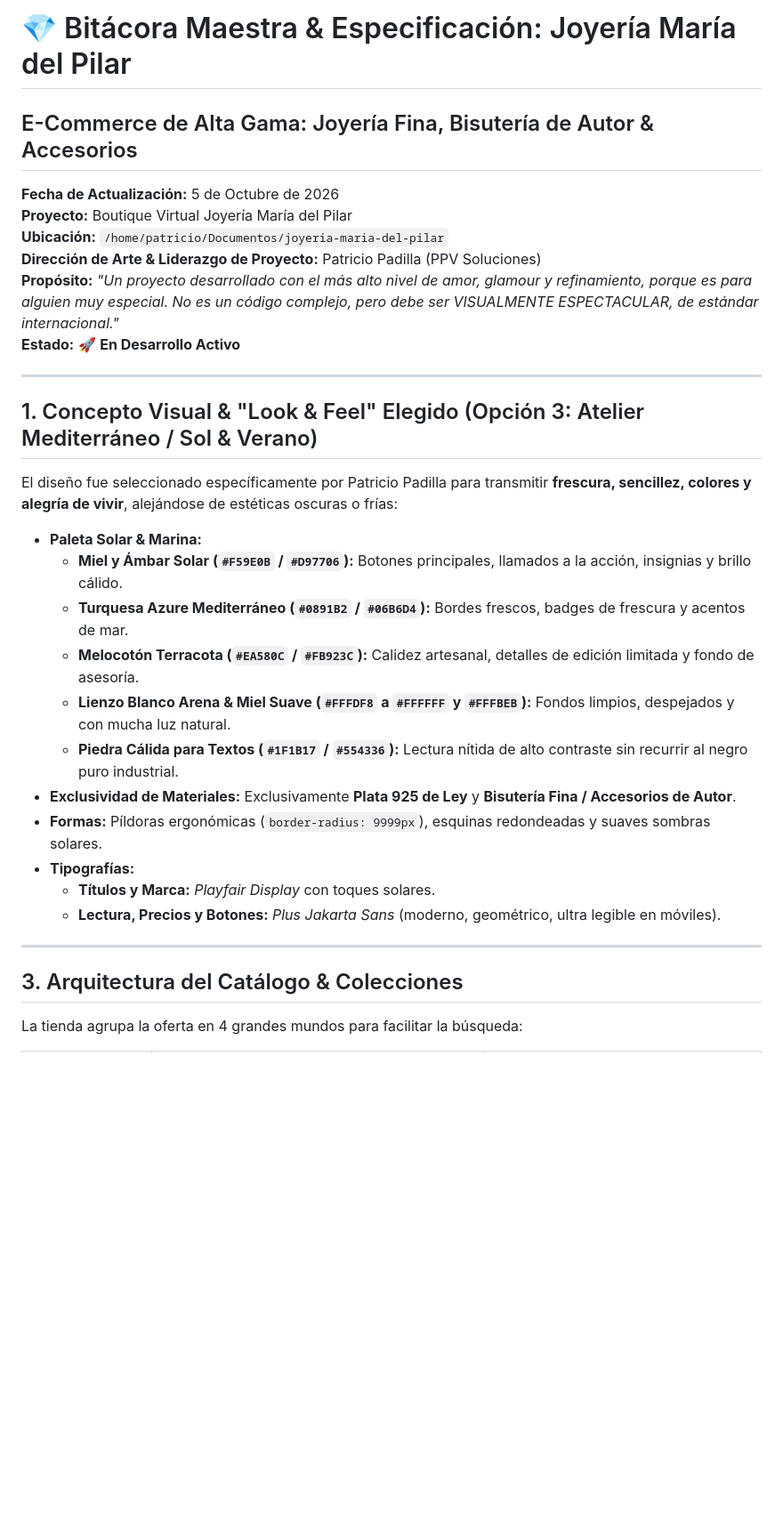
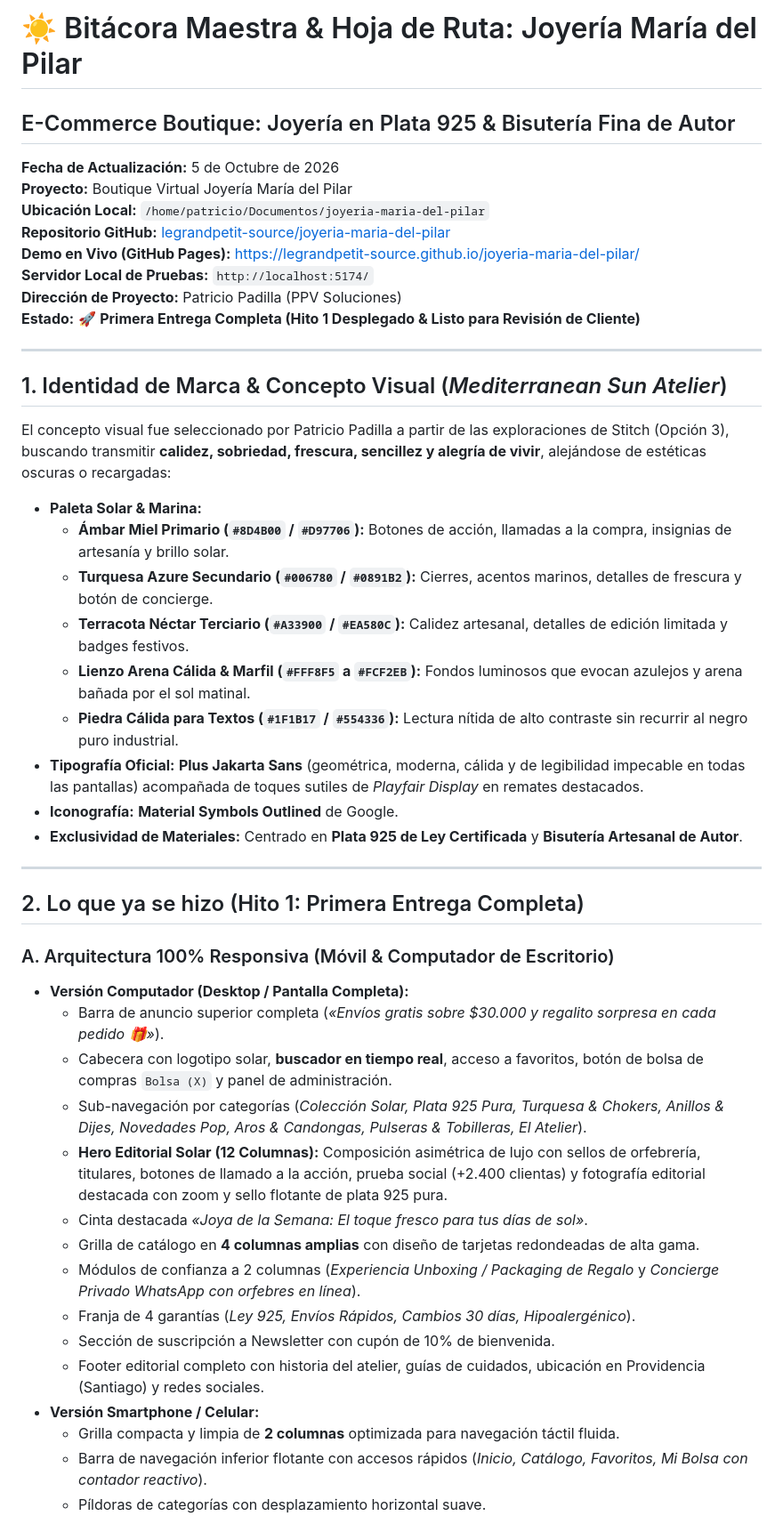
Before and after one commit to legrandpetit-source/joyeria-maria-del-pilar, a Markdown page: BITACORA_JOYERIA_MARIA_DEL_PILAR.md, the part around one of its changes. Shown at 89% size. Rendered like a GitHub page; blank space fills up the shorter version.

Commit message:
docs: actualizar bitácora maestra con hito 1 completado y pendientes para fase 2

```diff
--- a/BITACORA_JOYERIA_MARIA_DEL_PILAR.md
+++ b/BITACORA_JOYERIA_MARIA_DEL_PILAR.md
@@ -1,34 +1,49 @@
-# 💎 Bitácora Maestra & Especificación: Joyería María del Pilar
-## E-Commerce de Alta Gama: Joyería Fina, Bisutería de Autor & Accesorios
+# ☀️ Bitácora Maestra & Hoja de Ruta: Joyería María del Pilar
+## E-Commerce Boutique: Joyería en Plata 925 & Bisutería Fina de Autor
 
 **Fecha de Actualización:** 5 de Octubre de 2026
 **Proyecto:** Boutique Virtual Joyería María del Pilar
-**Ubicación:** `/home/patricio/Documentos/joyeria-maria-del-pilar`
-**Dirección de Arte & Liderazgo de Proyecto:** Patricio Padilla (PPV Soluciones)
-**Propósito:** *"Un proyecto desarrollado con el más alto nivel de amor, glamour y refinamiento, porque es para alguien muy especial. No es un código complejo, pero debe ser VISUALMENTE ESPECTACULAR, de estándar internacional."*
-**Estado:** 🚀 **En Desarrollo Activo**
+**Ubicación Local:** `/home/patricio/Documentos/joyeria-maria-del-pilar`
+**Repositorio GitHub:** [legrandpetit-source/joyeria-maria-del-pilar](https://github.com/legrandpetit-source/joyeria-maria-del-pilar)
+**Demo en Vivo (GitHub Pages):** [https://legrandpetit-source.github.io/joyeria-maria-del-pilar/](https://legrandpetit-source.github.io/joyeria-maria-del-pilar/)
+**Servidor Local de Pruebas:** `http://localhost:5174/`
+**Dirección de Proyecto:** Patricio Padilla (PPV Soluciones)
+**Estado:** 🚀 **Primera Entrega Completa (Hito 1 Desplegado & Listo para Revisión de Cliente)**
 
 ---
 
-## 1. Concepto Visual & "Look & Feel" Elegido (Opción 3: Atelier Mediterráneo / Sol & Verano)
+## 1. Identidad de Marca & Concepto Visual (*Mediterranean Sun Atelier*)
 
-El diseño fue seleccionado específicamente por Patricio Padilla para transmitir **frescura, sencillez, colores y alegría de vivir**, alejándose de estéticas oscuras o frías:
+El concepto visual fue seleccionado por Patricio Padilla a partir de las exploraciones de Stitch (Opción 3), buscando transmitir **calidez, sobriedad, frescura, sencillez y alegría de vivir**, alejándose de estéticas oscuras o recargadas:
 
 * **Paleta Solar & Marina:**
-  - **Miel y Ámbar Solar (`#F59E0B` / `#D97706`):** Botones principales, llamados a la acción, insignias y brillo cálido.
-  - **Turquesa Azure Mediterráneo (`#0891B2` / `#06B6D4`):** Bordes frescos, badges de frescura y acentos de mar.
-  - **Melocotón Terracota (`#EA580C` / `#FB923C`):** Calidez artesanal, detalles de edición limitada y fondo de asesoría.
-  - **Lienzo Blanco Arena & Miel Suave (`#FFFDF8` a `#FFFFFF` y `#FFFBEB`):** Fondos limpios, despejados y con mucha luz natural.
+  - **Ámbar Miel Primario (`#8D4B00` / `#D97706`):** Botones de acción, llamadas a la compra, insignias de artesanía y brillo solar.
+  - **Turquesa Azure Secundario (`#006780` / `#0891B2`):** Cierres, acentos marinos, detalles de frescura y botón de concierge.
+  - **Terracota Néctar Terciario (`#A33900` / `#EA580C`):** Calidez artesanal, detalles de edición limitada y badges festivos.
+  - **Lienzo Arena Cálida & Marfil (`#FFF8F5` a `#FCF2EB`):** Fondos luminosos que evocan azulejos y arena bañada por el sol matinal.
   - **Piedra Cálida para Textos (`#1F1B17` / `#554336`):** Lectura nítida de alto contraste sin recurrir al negro puro industrial.
-* **Exclusividad de Materiales:** Exclusivamente **Plata 925 de Ley** y **Bisutería Fina / Accesorios de Autor**.
-* **Formas:** Píldoras ergonómicas (`border-radius: 9999px`), esquinas redondeadas y suaves sombras solares.
-* **Tipografías:**
-  - **Títulos y Marca:** *Playfair Display* con toques solares.
-  - **Lectura, Precios y Botones:** *Plus Jakarta Sans* (moderno, geométrico, ultra legible en móviles).
+* **Tipografía Oficial:** **Plus Jakarta Sans** (geométrica, moderna, cálida y de legibilidad impecable en todas las pantallas) acompañada de toques sutiles de *Playfair Display* en remates destacados.
+* **Iconografía:** **Material Symbols Outlined** de Google.
+* **Exclusividad de Materiales:** Centrado en **Plata 925 de Ley Certificada** y **Bisutería Artesanal de Autor**.
 
 ---
 
-## 3. Arquitectura del Catálogo & Colecciones
+## 2. Lo que ya se hizo (Hito 1: Primera Entrega Completa)
 
-La tienda agrupa la oferta en 4 grandes mundos para facilitar la búsqueda:
+### A. Arquitectura 100% Responsiva (Móvil & Computador de Escritorio)
+* **Versión Computador (Desktop / Pantalla Completa):**
+  - Barra de anuncio superior completa (*«Envíos gratis sobre $30.000 y regalito sorpresa en cada pedido 🎁»*).
+  - Cabecera con logotipo solar, **buscador en tiempo real**, acceso a favoritos, botón de bolsa de compras `Bolsa (X)` y panel de administración.
+  - Sub-navegación por categorías (*Colección Solar, Plata 925 Pura, Turquesa & Chokers, Anillos & Dijes, Novedades Pop, Aros & Candongas, Pulseras & Tobilleras, El Atelier*).
+  - **Hero Editorial Solar (12 Columnas):** Composición asimétrica de lujo con sellos de orfebrería, titulares, botones de llamado a la acción, prueba social (+2.400 clientas) y fotografía editorial destacada con zoom y sello flotante de plata 925 pura.
+  - Cinta destacada *«Joya de la Semana: El toque fresco para tus días de sol»*.
+  - Grilla de catálogo en **4 columnas amplias** con diseño de tarjetas redondeadas de alta gama.
+  - Módulos de confianza a 2 columnas (*Experiencia Unboxing / Packaging de Regalo* y *Concierge Privado WhatsApp con orfebres en línea*).
+  - Franja de 4 garantías (*Ley 925, Envíos Rápidos, Cambios 30 días, Hipoalergénico*).
+  - Sección de suscripción a Newsletter con cupón de 10% de bienvenida.
+  - Footer editorial completo con historia del atelier, guías de cuidados, ubicación en Providencia (Santiago) y redes sociales.
+* **Versión Smartphone / Celular:**
+  - Grilla compacta y limpia de **2 columnas** optimizada para navegación táctil fluida.
+  - Barra de navegación inferior flotante con accesos rápidos (*Inicio, Catálogo, Favoritos, Mi Bolsa con contador reactivo*).
+  - Píldoras de categorías con desplazamiento horizontal suave.
 
```
Also changed, not shown: other parts of BITACORA_JOYERIA_MARIA_DEL_PILAR.md (+48 -59 lines).
